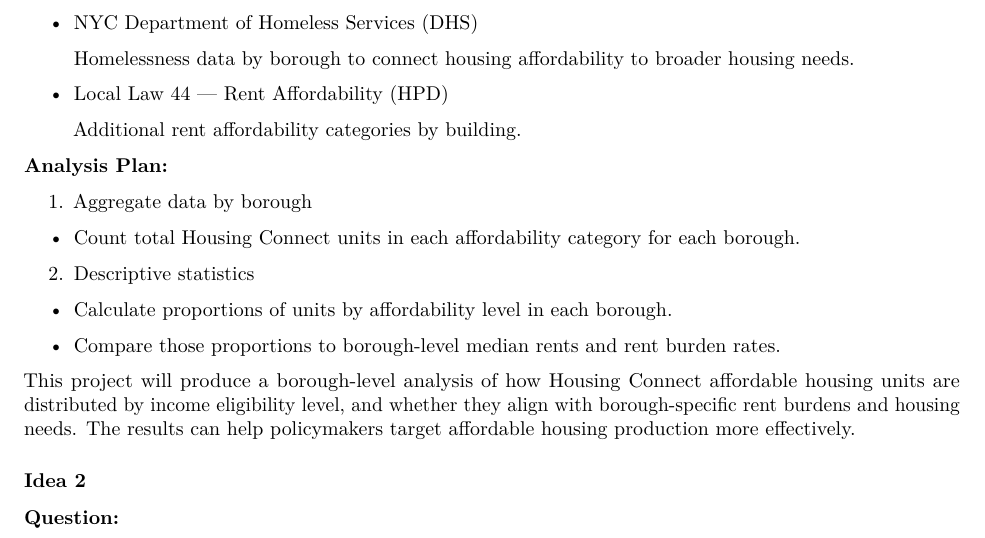
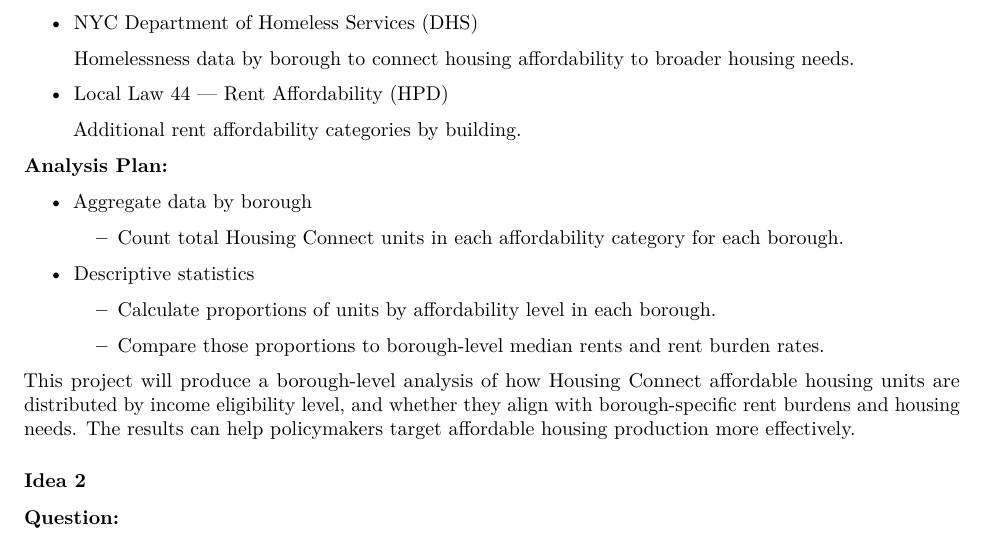
Before and after one commit to ValeriaBE/FinalProject, an R Markdown document (FinalProject.rmd): part of page 1 of 2, cut so that both start at the same text. Rendered offline with R 4.5, knitr and Pandoc, then LaTeX, with nearby package versions.

Commit message:
Remove numbered list for bullets

```diff
--- a/FinalProject.rmd
+++ b/FinalProject.rmd
@@ -37,11 +37,11 @@
 
 **Analysis Plan:**
 
-1. Aggregate data by borough
+- Aggregate data by borough
 
   - Count total Housing Connect units in each affordability category for each borough.
 
-2. Descriptive statistics
+- Descriptive statistics
 
   - Calculate proportions of units by affordability level in each borough.
 
```
